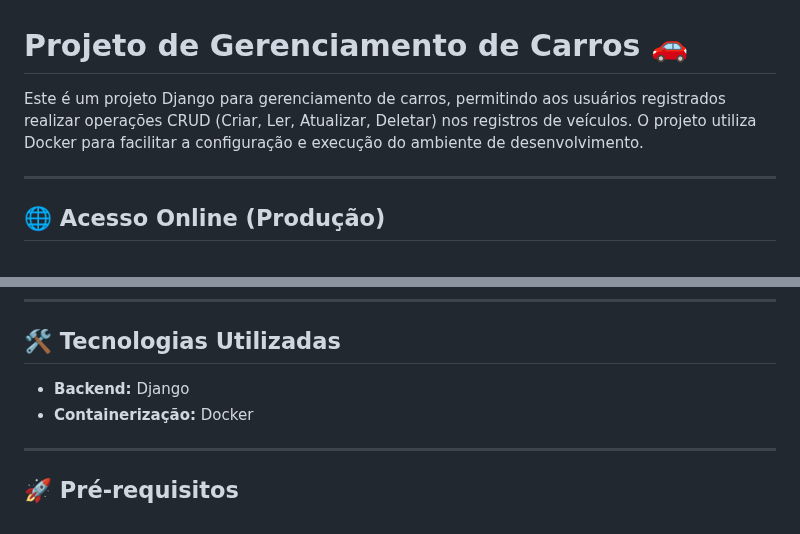
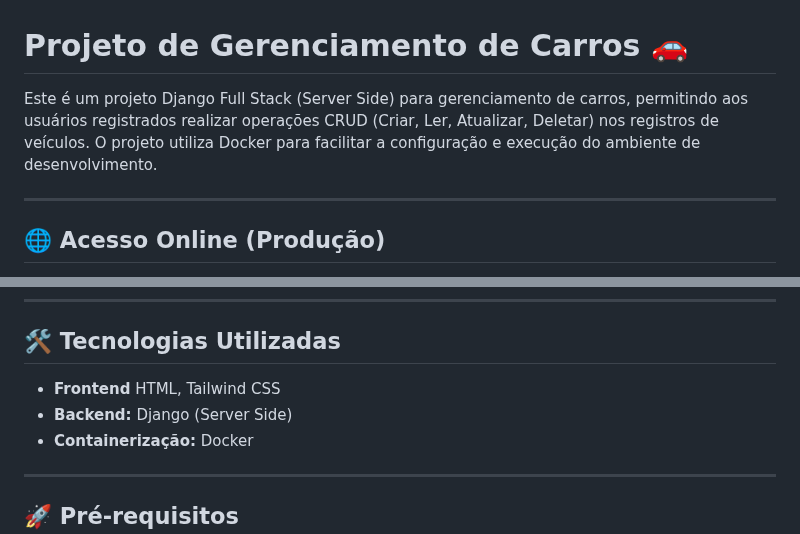
Before and after one commit to italoruann/carros-crud, a Markdown page: README.md, 2 parts joined by grey strips. Rendered like a GitHub page.

```diff
--- a/README.md
+++ b/README.md
@@ -1,6 +1,6 @@
 # Projeto de Gerenciamento de Carros 🚗
 
-Este é um projeto Django para gerenciamento de carros, permitindo aos usuários registrados realizar operações CRUD (Criar, Ler, Atualizar, Deletar) nos registros de veículos. O projeto utiliza Docker para facilitar a configuração e execução do ambiente de desenvolvimento.
+Este é um projeto Django Full Stack (Server Side) para gerenciamento de carros, permitindo aos usuários registrados realizar operações CRUD (Criar, Ler, Atualizar, Deletar) nos registros de veículos. O projeto utiliza Docker para facilitar a configuração e execução do ambiente de desenvolvimento.
 
 ---
 
@@ -31,7 +31,8 @@ Este é um projeto Django para gerenciamento de carros, permitindo aos usuários
 
 ## 🛠️ Tecnologias Utilizadas
 
-* **Backend:** Django
+* **Frontend** HTML, Tailwind CSS
+* **Backend:** Django (Server Side)
 * **Containerização:** Docker
 
 ---
```
